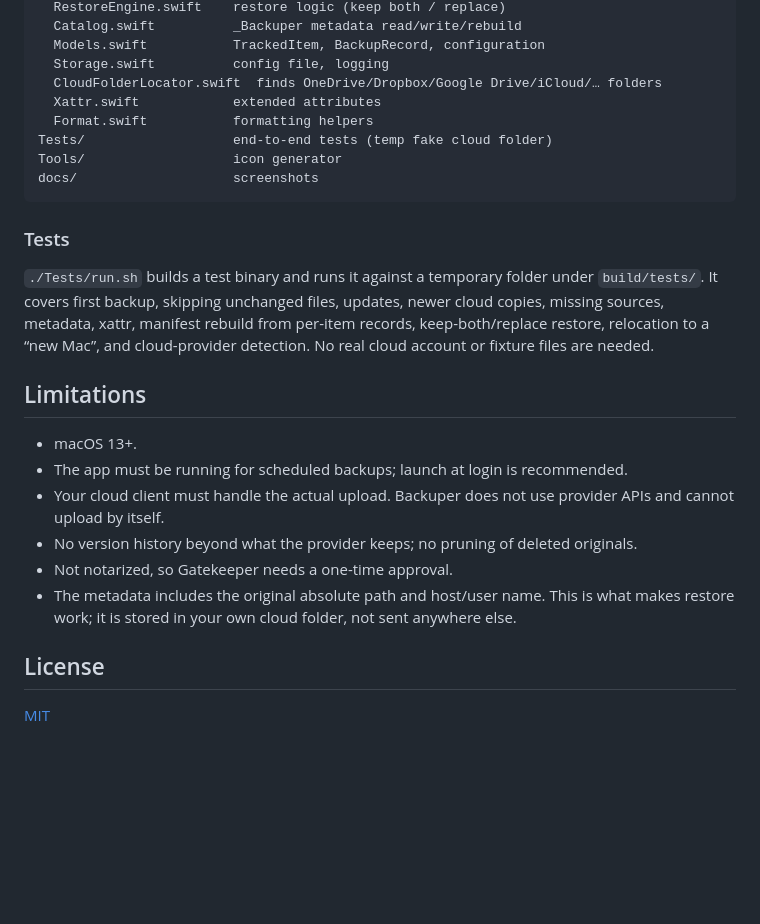
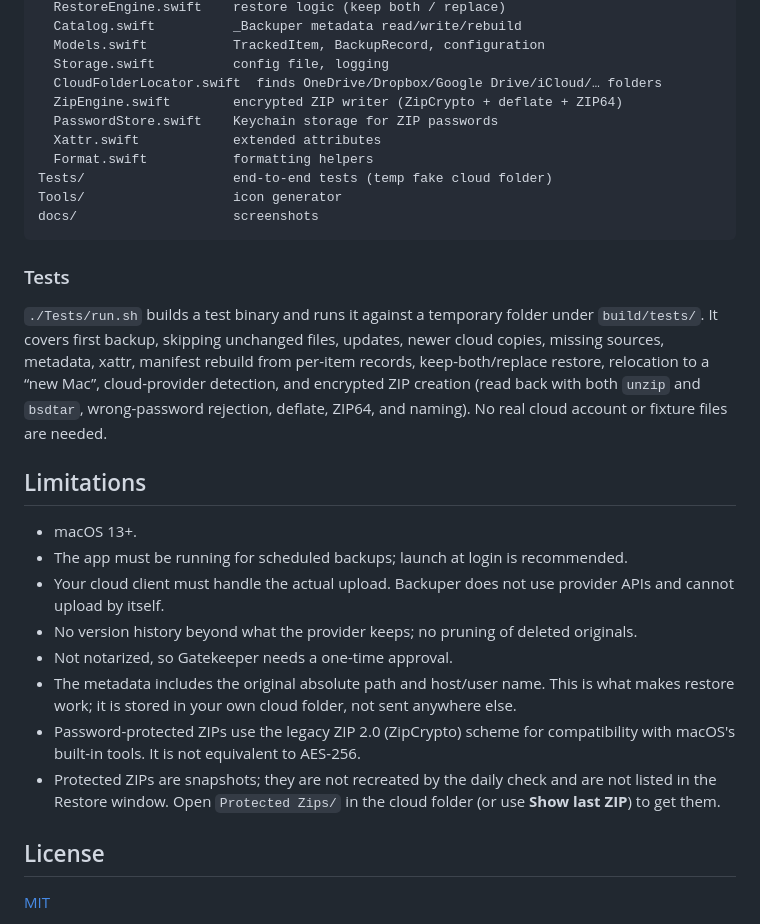
Before and after one commit to butelo/backuper, a Markdown page: README.md, the part around one of its changes. GitHub-like rendering; blank space fills up the shorter version.

```diff
--- a/README.md
+++ b/README.md
@@ -226,6 +274,8 @@ Sources/
   Models.swift           TrackedItem, BackupRecord, configuration
   Storage.swift          config file, logging
   CloudFolderLocator.swift  finds OneDrive/Dropbox/Google Drive/iCloud/… folders
+  ZipEngine.swift        encrypted ZIP writer (ZipCrypto + deflate + ZIP64)
+  PasswordStore.swift    Keychain storage for ZIP passwords
   Xattr.swift            extended attributes
   Format.swift           formatting helpers
 Tests/                   end-to-end tests (temp fake cloud folder)
@@ -238,8 +288,10 @@ docs/                    screenshots
 `./Tests/run.sh` builds a test binary and runs it against a temporary folder under
 `build/tests/`. It covers first backup, skipping unchanged files, updates, newer
 cloud copies, missing sources, metadata, xattr, manifest rebuild from per-item
-records, keep-both/replace restore, relocation to a “new Mac”, and cloud-provider
-detection. No real cloud account or fixture files are needed.
+records, keep-both/replace restore, relocation to a “new Mac”, cloud-provider
+detection, and encrypted ZIP creation (read back with both `unzip` and
+`bsdtar`, wrong-password rejection, deflate, ZIP64, and naming). No real cloud
+account or fixture files are needed.
 
 ## Limitations
 
@@ -253,6 +305,11 @@ detection. No real cloud account or fixture files are needed.
 - The metadata includes the original absolute path and host/user name. This is
   what makes restore work; it is stored in your own cloud folder, not sent
   anywhere else.
+- Password-protected ZIPs use the legacy ZIP 2.0 (ZipCrypto) scheme for
+  compatibility with macOS's built-in tools. It is not equivalent to AES-256.
+- Protected ZIPs are snapshots; they are not recreated by the daily check and
+  are not listed in the Restore window. Open `Protected Zips/` in the cloud
+  folder (or use **Show last ZIP**) to get them.
 
 ## License
 
```
Also changed, not shown: other parts of README.md (+49 -1 lines), docs/popover.png, 8 other files.
